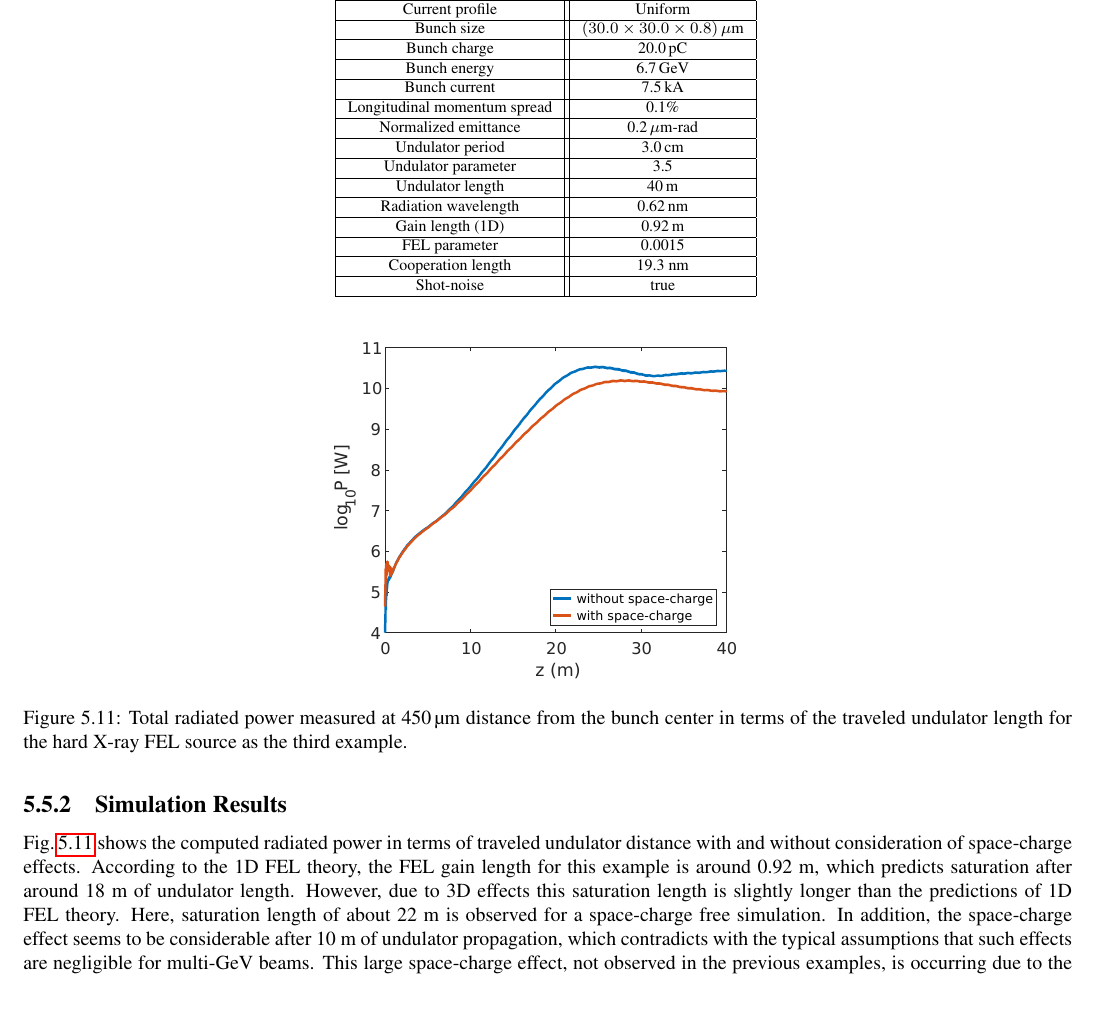
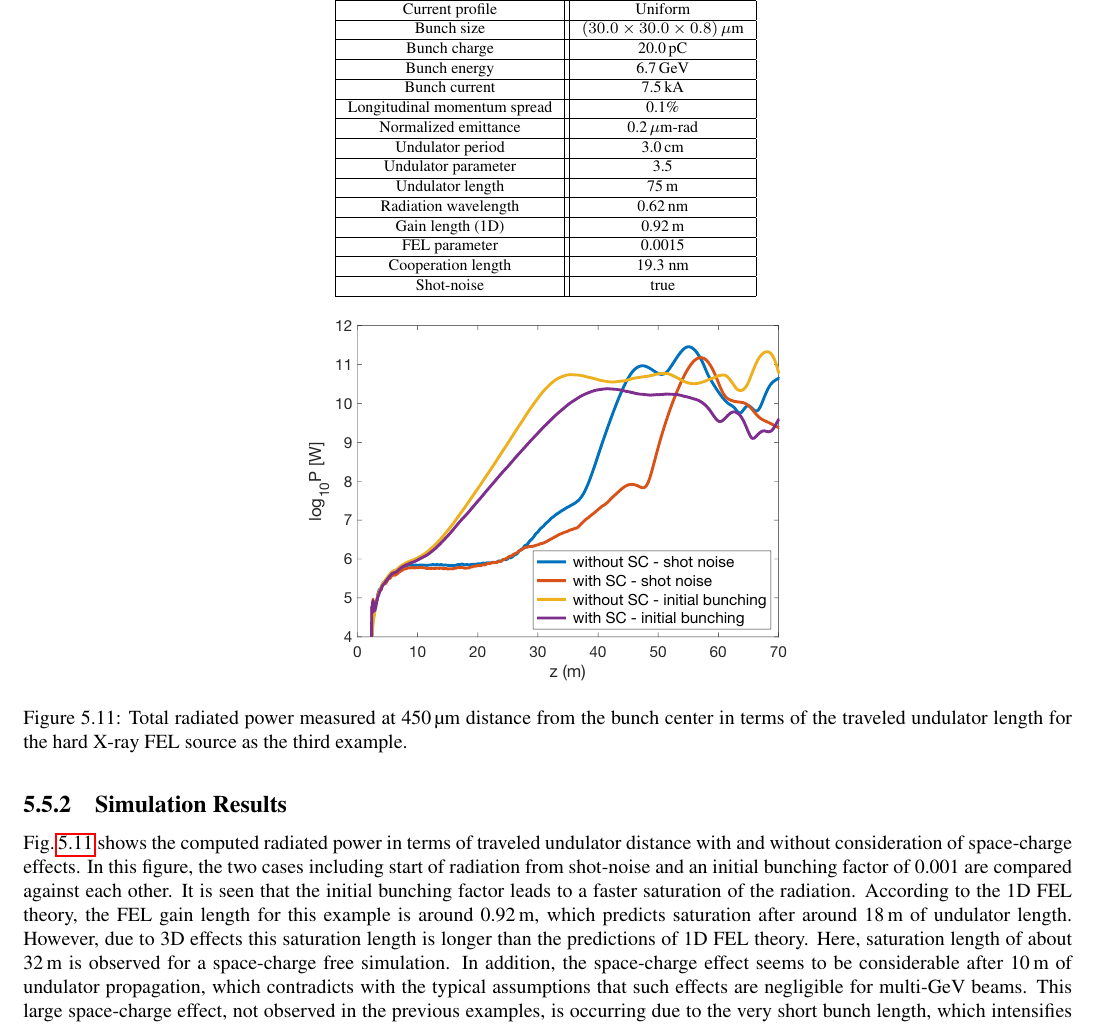
Before and after one commit to aryafallahi/mithra, a LaTeX thesis (doc/MITHRA.tex, which reads doc/MITHRA_EXAMPLES/MITHRA_EXAMPLES.tex): part of page 58 of 72, cut so that both start at the same text, the shorter picture padded with empty space. Compiled offline with pdfLaTeX.

Commit message:
updating the last example of the manual

```diff
--- a/doc/MITHRA_EXAMPLES/MITHRA_EXAMPLES.tex
+++ b/doc/MITHRA_EXAMPLES/MITHRA_EXAMPLES.tex
@@ -551,7 +551,7 @@ $\begin{array}{cc}
 		Normalized emittance & 0.2\,$\mu$m-rad \\	\hline
 		Undulator period & 3.0\,cm \\ \hline
 		Undulator parameter & 3.5 \\ \hline
-		Undulator length & 40\,m \\ \hline
+		Undulator length & 75\,m \\ \hline
 		Radiation wavelength & 0.62\,nm \\ \hline
 		Gain length (1D) & 0.92\,m \\ \hline
 		FEL parameter & 0.0015 \\ \hline
@@ -571,13 +571,17 @@ To simulate the described FEL, the job file of \ref{job_file_6} needs to be pars
 
 Fig.\,\ref{power-example5} shows the computed radiated power in terms of traveled undulator distance with and without consideration of space-charge effects.
 %
-According to the 1D FEL theory, the FEL gain length for this example is around 0.92 m, which predicts saturation after around 18 m of undulator length.
+In this figure, the two cases including start of radiation from shot-noise and an initial bunching factor of 0.001 are compared against each other.
 %
-However, due to 3D effects this saturation length is slightly longer than the predictions of 1D FEL theory.
+It is seen that the initial bunching factor leads to a faster saturation of the radiation.
 %
-Here, saturation length of about 22 m is observed for a space-charge free simulation.
+According to the 1D FEL theory, the FEL gain length for this example is around 0.92\,m, which predicts saturation after around 18\,m of undulator length.
 %
-In addition, the space-charge effect seems to be considerable after 10 m of undulator propagation, which contradicts with the typical assumptions that such effects are negligible for multi-GeV beams.
+However, due to 3D effects this saturation length is longer than the predictions of 1D FEL theory.
+%
+Here, saturation length of about 32\,m is observed for a space-charge free simulation.
+%
+In addition, the space-charge effect seems to be considerable after 10\,m of undulator propagation, which contradicts with the typical assumptions that such effects are negligible for multi-GeV beams.
 %
 This large space-charge effect, not observed in the previous examples, is occurring due to the very short bunch length, which intensifies the Coulomb repulsion forces at the head and tail of the bunch.
 %
```
Also changed, not shown: doc/MITHRA_EXAMPLES/Fig11/Fig11.pdf, doc/MITHRA_EXAMPLES/Fig11/Fig11.svg, 1 other file.
